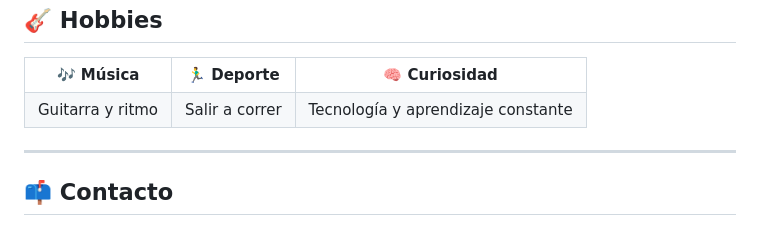
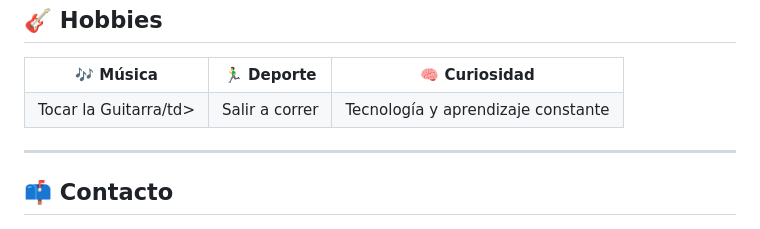
Before and after one commit to CarlosAdrian25/CarlosAdrian25, a Markdown page: README.md, the part around the change. Drawn GitHub-style.

Commit message:
Fix typo in guitar activity description

```diff
--- a/README.md
+++ b/README.md
@@ -116,7 +116,7 @@
     <th>🧠 Curiosidad</th>
   </tr>
   <tr>
-    <td>Guitarra y ritmo</td>
+    <td>Tocar la Guitarra/td>
     <td>Salir a correr</td>
     <td>Tecnología y aprendizaje constante</td>
   </tr>
```
